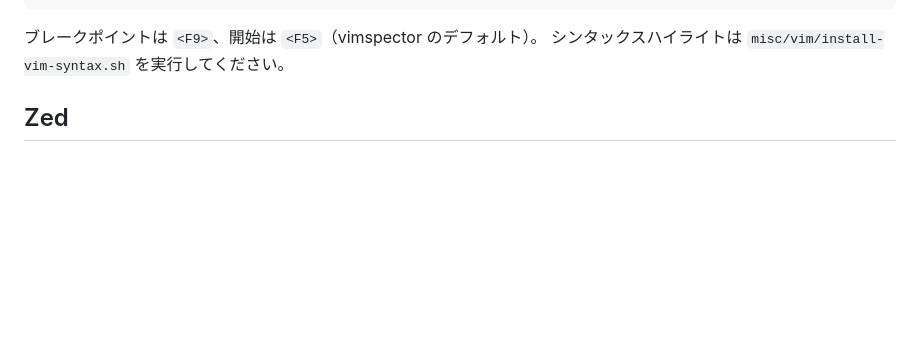
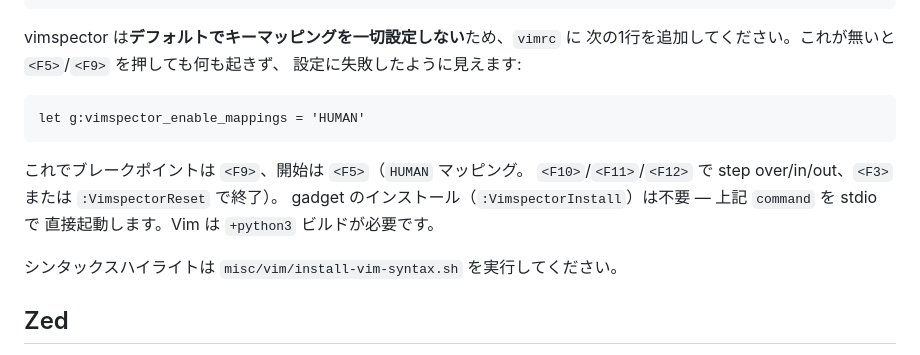
Before and after one commit to yhirose/culebra, a Markdown page: docs/debugging.ja.md, the part around the change. Drawn GitHub-style; blank space fills up the shorter version.

````diff
--- a/docs/debugging.ja.md
+++ b/docs/debugging.ja.md
@@ -108,7 +108,19 @@ VSCode は `.cul` のハイライトと `culebra` デバッグタイプ登録の
 }
 ```
 
-ブレークポイントは `<F9>`、開始は `<F5>`（vimspector のデフォルト）。
+vimspector は**デフォルトでキーマッピングを一切設定しない**ため、`vimrc` に
+次の1行を追加してください。これが無いと `<F5>`/`<F9>` を押しても何も起きず、
+設定に失敗したように見えます:
+
+```vim
+let g:vimspector_enable_mappings = 'HUMAN'
+```
+
+これでブレークポイントは `<F9>`、開始は `<F5>`（`HUMAN` マッピング。
+`<F10>`/`<F11>`/`<F12>` で step over/in/out、`<F3>` または `:VimspectorReset` で終了）。
+gadget のインストール（`:VimspectorInstall`）は不要 — 上記 `command` を stdio で
+直接起動します。Vim は `+python3` ビルドが必要です。
+
 シンタックスハイライトは `misc/vim/install-vim-syntax.sh` を実行してください。
 
 ## Zed
````
Also changed, not shown: docs/debugging.md (+12 -1 lines).
